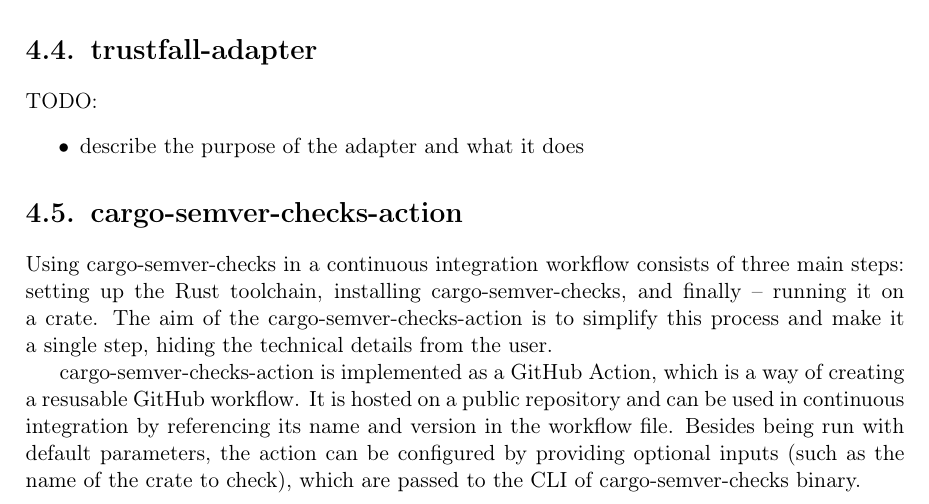
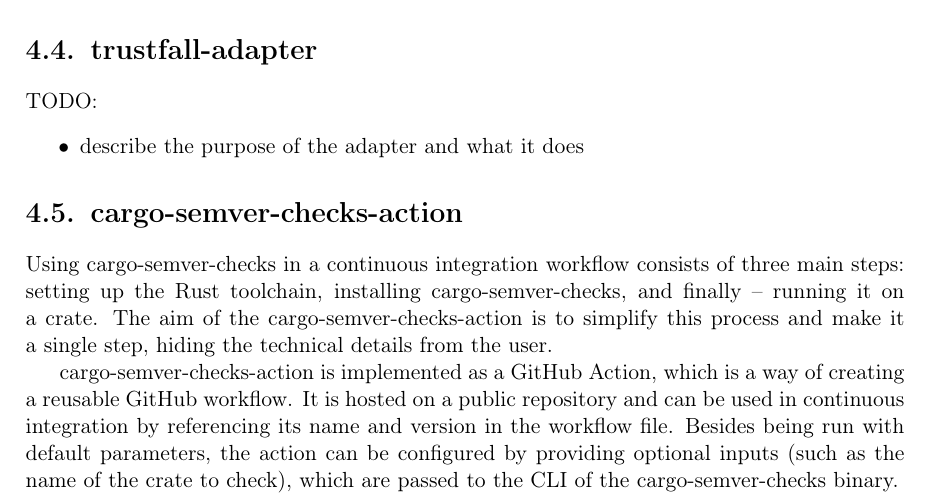
Before and after one commit to tonowak/bachelors-thesis, a LaTeX thesis (thesis-en.tex): part of page 24 of 43, cut so that both start at the same text. Compiled offline with pdfLaTeX.

Commit message:
Apply suggestions from code review
Co-authored-by: Tomasz Nowak <36604952+tonowak@users.noreply.github.com>

```diff
--- a/thesis-en.tex
+++ b/thesis-en.tex
@@ -586,10 +586,10 @@
 installing cargo-semver-checks, and finally -- running it on a~crate. The aim of the cargo-semver-checks-action is to simplify
 this process and make it a~single step, hiding the technical details from the user.
 
-cargo-semver-checks-action is implemented as a~GitHub Action, which is a~way of creating a resusable GitHub workflow.
+cargo-semver-checks-action is implemented as a~GitHub Action, which is a~way of creating a reusable GitHub workflow.
 It is hosted on a public repository and can be used in continuous integration by referencing its name and version
 in the workflow file. Besides being run with default parameters, the action can be configured by providing optional inputs
-(such as the name of the crate to check), which are passed to the CLI of cargo-semver-checks binary.
+(such as the name of the crate to check), which are passed to the CLI of the cargo-semver-checks binary.
 
 %%%%%%%%%%%%%%%%%%%%%%%%%%%%%%%%%%%%%%%
 %           Implementation            %
```
